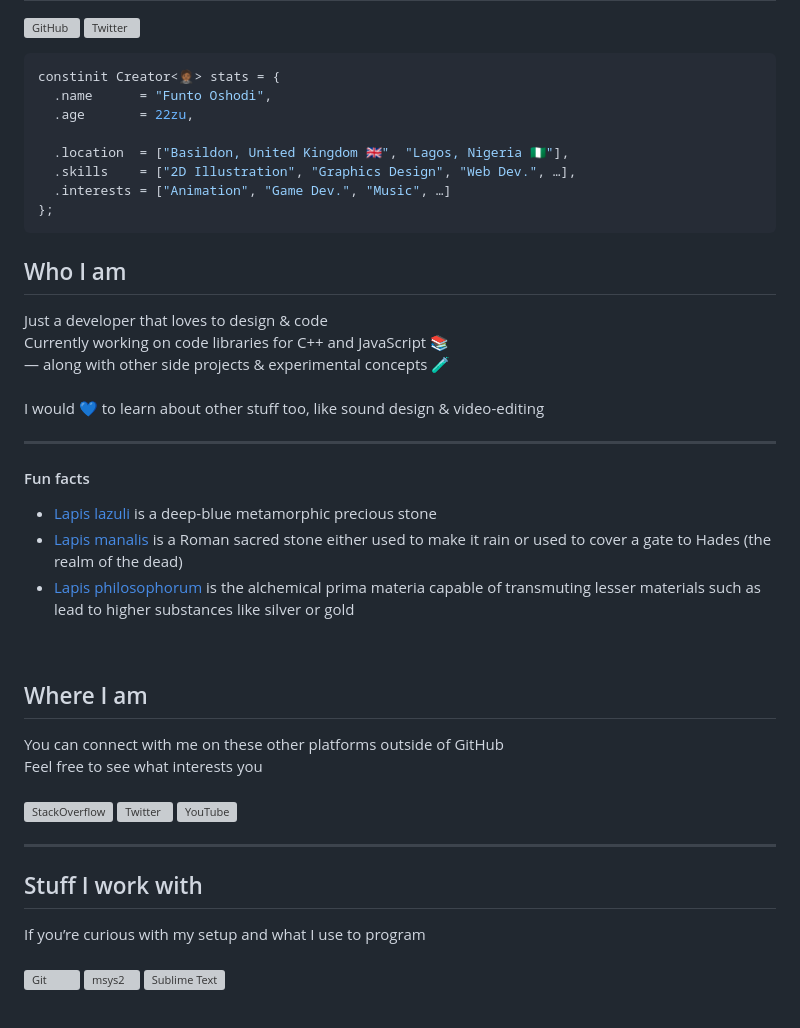
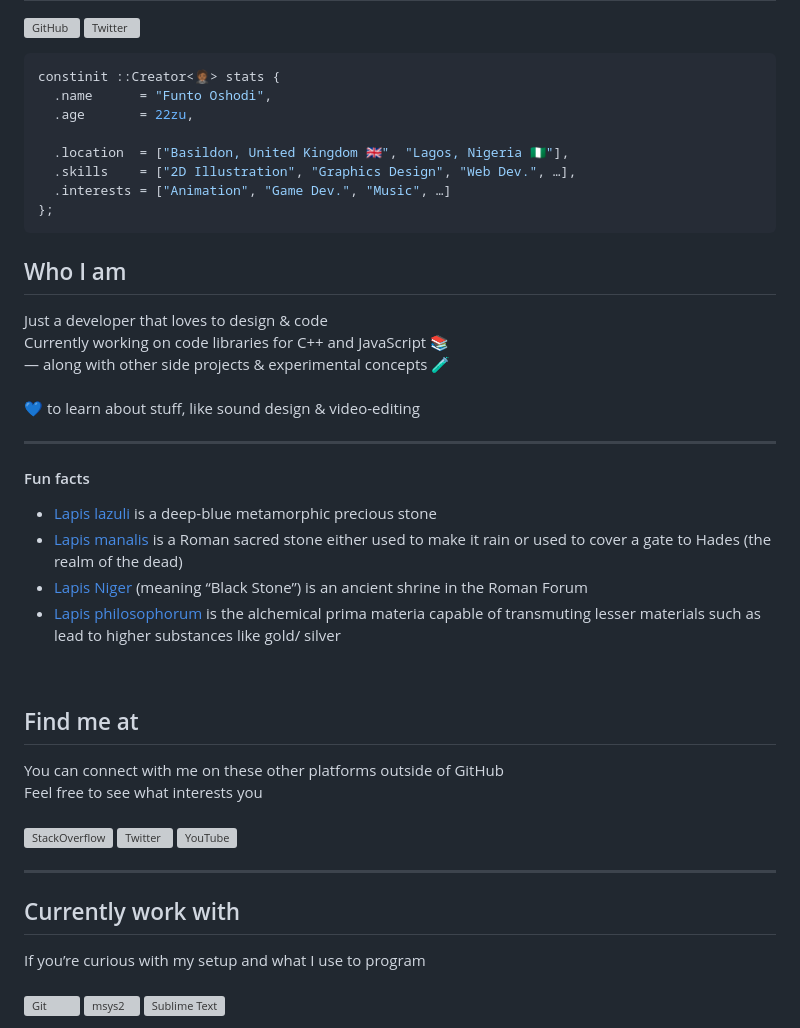
Before and after one commit to LapysDev/LapysDev, a Markdown page: README.md, the part around the change. Rendered like a GitHub page; grey boxes are pictures that could not be loaded.

````diff
--- a/README.md
+++ b/README.md
@@ -18,7 +18,7 @@
 [![Twitter](https://img.shields.io/twitter/follow/Lapys_Arts?color=00AAFF&label=Twitter&logo=twitter&style=for-the-badge)](https://twitter.com/intent/follow?original_referer=https%3A%2F%2Fgithub.com%2FLapysDev&screen_name=Lapys_Arts)
 
 ```cpp
-constinit Creator<🤵🏾> stats = {
+constinit ::Creator<🤵🏾> stats {
   .name      = "Funto Oshodi",
   .age       = 22zu,
 
@@ -33,18 +33,19 @@ Just a developer that loves to design & code
 Currently working on code libraries for C++ and JavaScript 📚 <br/>
 — along with other side projects & experimental concepts 🧪 <br/>
 <br/>
-I would 💙 to learn about other stuff too, like sound design & video-editing <br/>
+💙 to learn about stuff, like sound design & video-editing <br/>
 <hr/>
 
 <h4> Fun facts </h4>
 <ul>
   <li> <a href="https://en.wikipedia.org/wiki/Lapis_lazuli" target="_blank" rel="noopener noreferrer">Lapis lazuli</a> is a deep-blue metamorphic precious stone </li>
   <li> <a href="https://en.wikipedia.org/wiki/Lapis_manalis" target="_blank" rel="noopener noreferrer">Lapis manalis</a> is a Roman sacred stone either used to make it rain or used to cover a gate to Hades (the realm of the dead) </li>
-  <li> <a href="https://en.wikipedia.org/wiki/Philosopher's_stone" target="_blank" rel="noopener noreferrer">Lapis philosophorum</a> is the alchemical prima materia capable of transmuting lesser materials such as lead to higher substances like silver or gold </li>
+  <li> <a href="https://en.wikipedia.org/wiki/Lapis_Niger" target="_blank" rel="noopener noreferrer">Lapis Niger</a> (meaning “Black Stone”) is an ancient shrine in the Roman Forum </li>
+  <li> <a href="https://en.wikipedia.org/wiki/Philosopher's_stone" target="_blank" rel="noopener noreferrer">Lapis philosophorum</a> is the alchemical prima materia capable of transmuting lesser materials such as lead to higher substances like gold/ silver </li>
 </ul>
 <br/>
 
-<h2> Where I am </h2>
+<h2> Find me at </h2>
 You can connect with me on these other platforms outside of GitHub <br/>
 Feel free to see what interests you <br/>
 
@@ -56,7 +57,7 @@ Feel free to see what interests you <br/>
 
 <hr/>
 
-<h2> Stuff I work with </h2>
+<h2> Currently work with </h2>
 If you&rsquo;re curious with my setup and what I use to program <br/>
 
 <br/>
````
